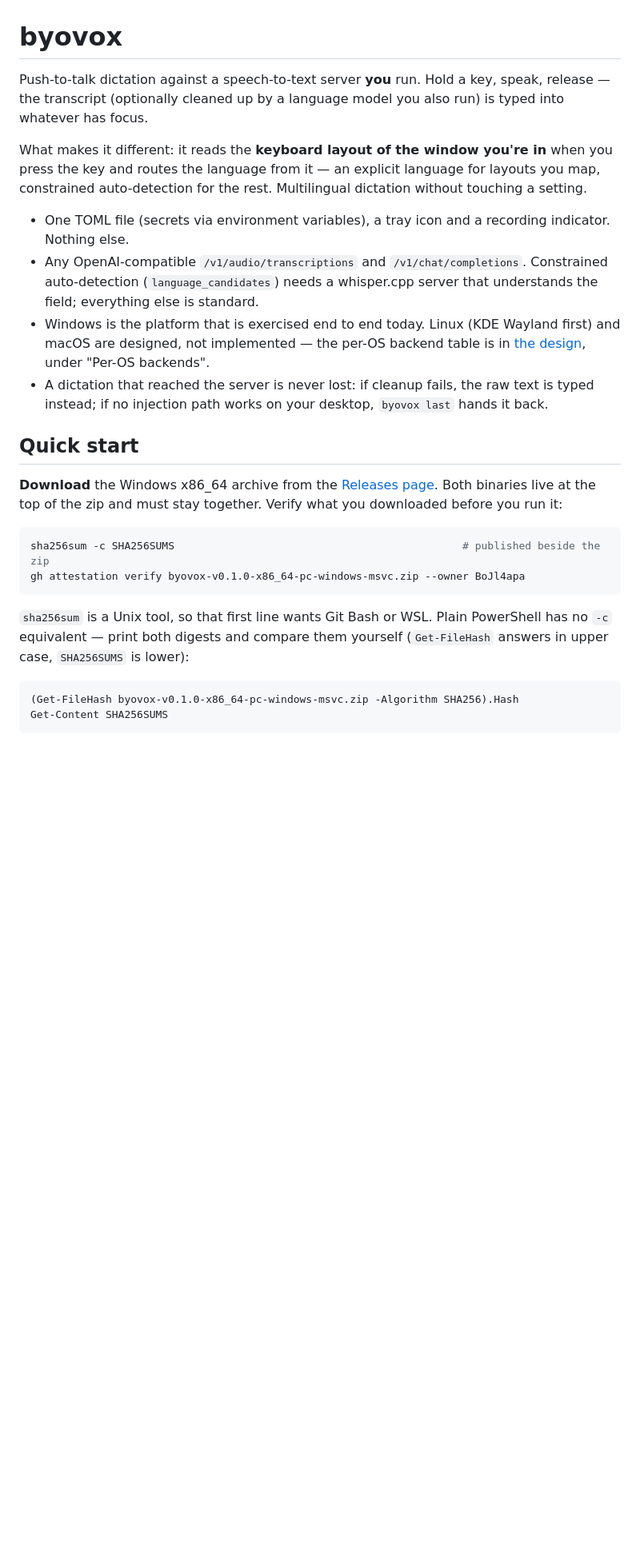
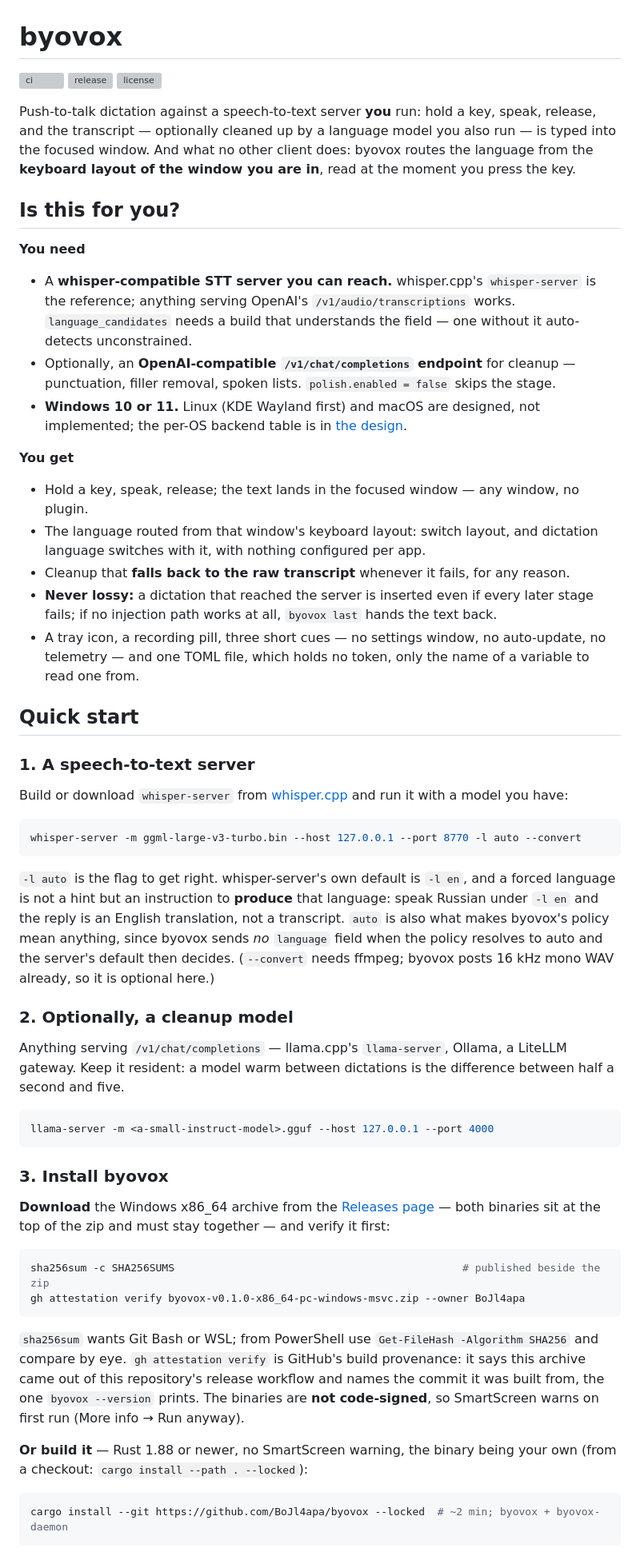
Before and after one commit to BoJl4apa/byovox, a Markdown page: README.md, the part around one of its changes. Shown at 80% size. GitHub-like rendering; blank space fills up the shorter version; grey boxes are pictures that could not be loaded.

````diff
--- a/README.md
+++ b/README.md
@@ -1,42 +1,87 @@
 # byovox
 
-Push-to-talk dictation against a speech-to-text server **you** run. Hold a key, speak,
-release — the transcript (optionally cleaned up by a language model you also run) is
-typed into whatever has focus.
+[![ci](https://img.shields.io/github/actions/workflow/status/BoJl4apa/byovox/ci.yml?branch=main&label=ci)](https://github.com/BoJl4apa/byovox/actions/workflows/ci.yml)
+[![release](https://img.shields.io/github/v/release/BoJl4apa/byovox)](https://github.com/BoJl4apa/byovox/releases)
+[![license](https://img.shields.io/github/license/BoJl4apa/byovox)](LICENSE)
 
-What makes it different: it reads the **keyboard layout of the window you're in** when
-you press the key and routes the language from it — an explicit language for layouts you
-map, constrained auto-detection for the rest. Multilingual dictation without touching a
-setting.
+Push-to-talk dictation against a speech-to-text server **you** run: hold a key, speak, release,
+and the transcript — optionally cleaned up by a language model you also run — is typed into the
+focused window. And what no other client does: byovox routes the language from the **keyboard
+layout of the window you are in**, read at the moment you press the key.
 
-- One TOML file (secrets via environment variables), a tray icon and a recording indicator.
-  Nothing else.
-- Any OpenAI-compatible `/v1/audio/transcriptions` and `/v1/chat/completions`.
-  Constrained auto-detection (`language_candidates`) needs a whisper.cpp server that
-  understands the field; everything else is standard.
-- Windows is the platform that is exercised end to end today. Linux (KDE Wayland first) and
-  macOS are designed, not implemented — the per-OS backend table is in
-  [the design](docs/superpowers/specs/2026-08-24-byovox-design.md), under "Per-OS backends".
-- A dictation that reached the server is never lost: if cleanup fails, the raw text is
-  typed instead; if no injection path works on your desktop, `byovox last` hands it back.
+## Is this for you?
+
+**You need**
+
+- A **whisper-compatible STT server you can reach.** whisper.cpp's `whisper-server` is the
+  reference; anything serving OpenAI's `/v1/audio/transcriptions` works. `language_candidates`
+  needs a build that understands the field — one without it auto-detects unconstrained.
+- Optionally, an **OpenAI-compatible `/v1/chat/completions` endpoint** for cleanup —
+  punctuation, filler removal, spoken lists. `polish.enabled = false` skips the stage.
+- **Windows 10 or 11.** Linux (KDE Wayland first) and macOS are designed, not implemented; the
+  per-OS backend table is in [the design](docs/superpowers/specs/2026-08-24-byovox-design.md).
+
+**You get**
+
+- Hold a key, speak, release; the text lands in the focused window — any window, no plugin.
+- The language routed from that window's keyboard layout: switch layout, and dictation language
+  switches with it, with nothing configured per app.
+- Cleanup that **falls back to the raw transcript** whenever it fails, for any reason.
+- **Never lossy:** a dictation that reached the server is inserted even if every later stage
+  fails; if no injection path works at all, `byovox last` hands the text back.
+- A tray icon, a recording pill, three short cues — no settings window, no auto-update, no
+  telemetry — and one TOML file, which holds no token, only the name of a variable to read one
+  from.
 
 ## Quick start
 
+### 1. A speech-to-text server
+
+Build or download `whisper-server` from [whisper.cpp](https://github.com/ggml-org/whisper.cpp)
+and run it with a model you have:
+
+```sh
+whisper-server -m ggml-large-v3-turbo.bin --host 127.0.0.1 --port 8770 -l auto --convert
+```
+
+`-l auto` is the flag to get right. whisper-server's own default is `-l en`, and a forced
+language is not a hint but an instruction to **produce** that language: speak Russian under
+`-l en` and the reply is an English translation, not a transcript. `auto` is also what makes
+byovox's policy mean anything, since byovox sends *no* `language` field when the policy
+resolves to auto and the server's default then decides. (`--convert` needs ffmpeg; byovox posts
+16 kHz mono WAV already, so it is optional here.)
+
+### 2. Optionally, a cleanup model
+
+Anything serving `/v1/chat/completions` — llama.cpp's `llama-server`, Ollama, a LiteLLM
+gateway. Keep it resident: a model warm between dictations is the difference between half a
+second and five.
+
+```sh
+llama-server -m <a-small-instruct-model>.gguf --host 127.0.0.1 --port 4000
+```
+
+### 3. Install byovox
+
 **Download** the Windows x86_64 archive from the
-[Releases page](https://github.com/BoJl4apa/byovox/releases). Both binaries live at the top
-of the zip and must stay together. Verify what you downloaded before you run it:
+[Releases page](https://github.com/BoJl4apa/byovox/releases) — both binaries sit at the top of
+the zip and must stay together — and verify it first:
 
 ```sh
 sha256sum -c SHA256SUMS                                              # published beside the zip
 gh attestation verify byovox-v0.1.0-x86_64-pc-windows-msvc.zip --owner BoJl4apa
 ```
 
-`sha256sum` is a Unix tool, so that first line wants Git Bash or WSL. Plain PowerShell has
-no `-c` equivalent — print both digests and compare them yourself (`Get-FileHash` answers in
-upper case, `SHA256SUMS` is lower):
+`sha256sum` wants Git Bash or WSL; from PowerShell use `Get-FileHash -Algorithm SHA256` and
+compare by eye. `gh attestation verify` is GitHub's build provenance: it says this archive came
+out of this repository's release workflow and names the commit it was built from, the one
+`byovox --version` prints. The binaries are **not code-signed**, so SmartScreen warns on first
+run (More info → Run anyway).
 
-```powershell
-(Get-FileHash byovox-v0.1.0-x86_64-pc-windows-msvc.zip -Algorithm SHA256).Hash
-Get-Content SHA256SUMS
+**Or build it** — Rust 1.88 or newer, no SmartScreen warning, the binary being your own (from a
+checkout: `cargo install --path . --locked`):
+
+```sh
+cargo install --git https://github.com/BoJl4apa/byovox --locked  # ~2 min; byovox + byovox-daemon
 ```
 
````
Also changed, not shown: other parts of README.md (+83 -36 lines).
